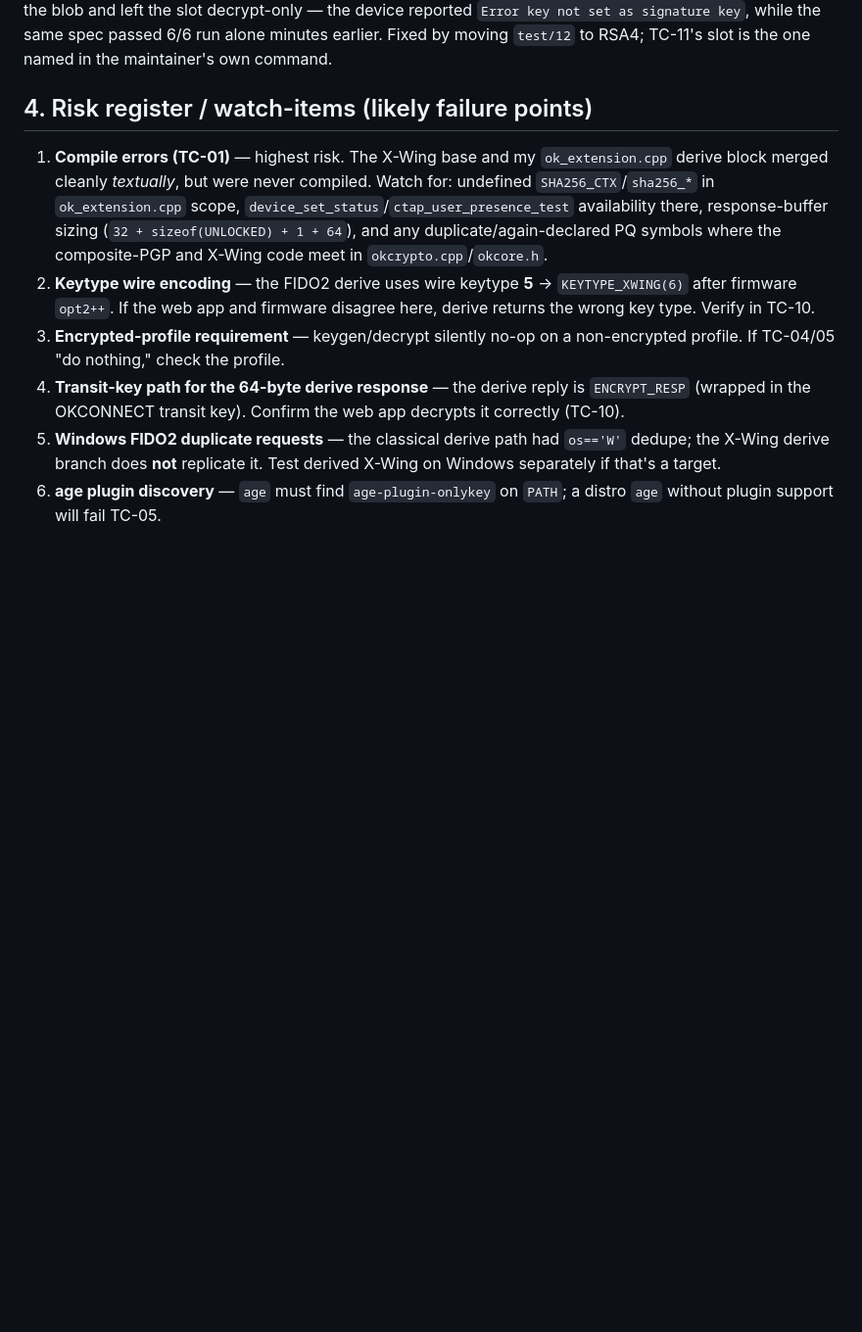
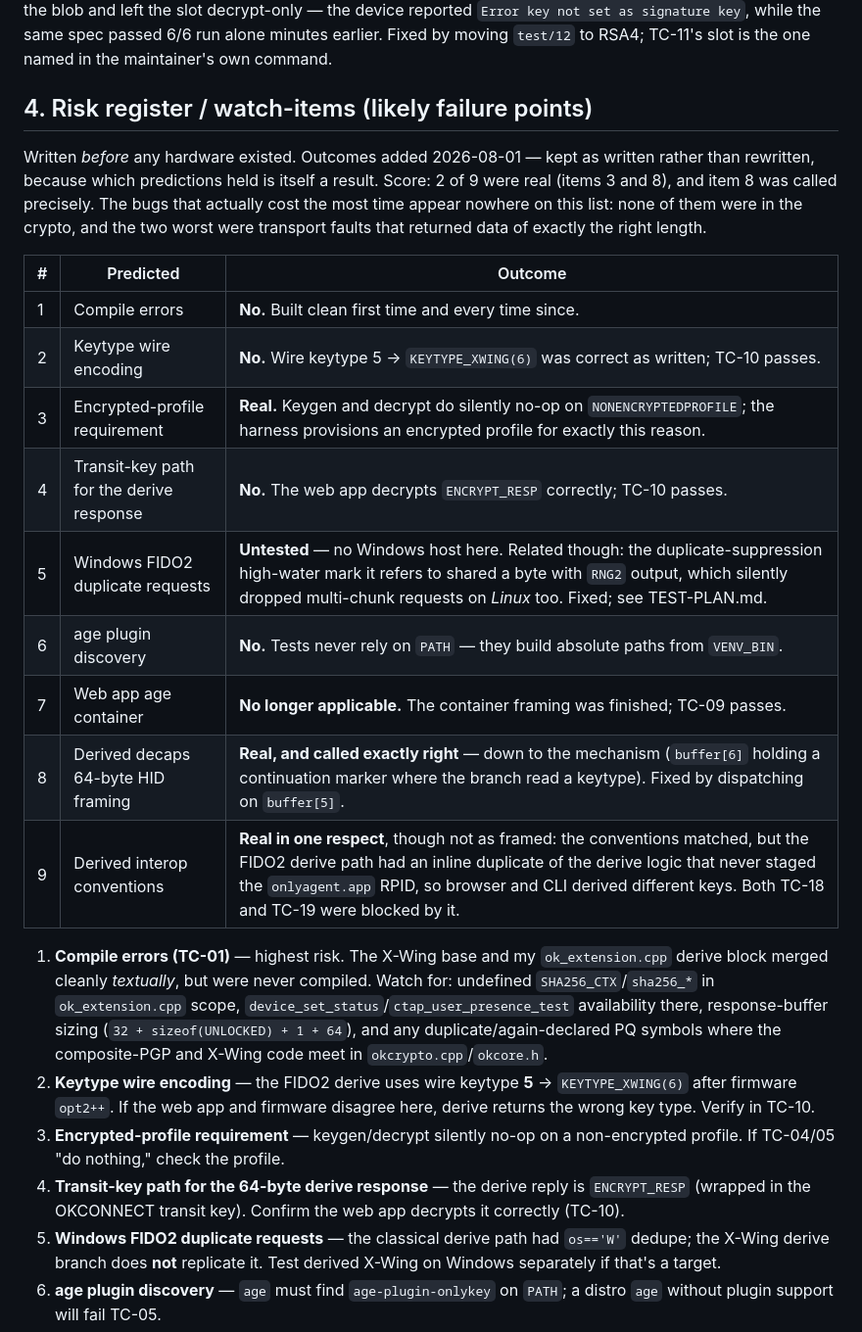
Before and after one commit to bm-ok/onlykey-alpha-testing, a Markdown page: OnlyKey-PQC-Test-Report.md, the part around one of its changes. Shown at 98% size. Rendered like a GitHub page; blank space fills up the shorter version.

```diff
--- a/OnlyKey-PQC-Test-Report.md
+++ b/OnlyKey-PQC-Test-Report.md
@@ -181,6 +192,26 @@ the one named in the maintainer's own command.
 
 ## 4. Risk register / watch-items (likely failure points)
 
+Written *before* any hardware existed. Outcomes added 2026-08-01 — kept as
+written rather than rewritten, because which predictions held is itself a
+result. Score: 2 of 9 were real (items 3 and 8), and item 8 was called
+precisely. The bugs that actually cost the most time appear nowhere on this
+list: none of them were in the crypto, and the two worst were transport faults
+that returned data of exactly the right length.
+
+| # | Predicted | Outcome |
+|---|---|---|
+| 1 | Compile errors | **No.** Built clean first time and every time since. |
+| 2 | Keytype wire encoding | **No.** Wire keytype 5 → `KEYTYPE_XWING(6)` was correct as written; TC-10 passes. |
+| 3 | Encrypted-profile requirement | **Real.** Keygen and decrypt do silently no-op on `NONENCRYPTEDPROFILE`; the harness provisions an encrypted profile for exactly this reason. |
+| 4 | Transit-key path for the derive response | **No.** The web app decrypts `ENCRYPT_RESP` correctly; TC-10 passes. |
+| 5 | Windows FIDO2 duplicate requests | **Untested** — no Windows host here. Related though: the duplicate-suppression high-water mark it refers to shared a byte with `RNG2` output, which silently dropped multi-chunk requests on *Linux* too. Fixed; see TEST-PLAN.md. |
+| 6 | age plugin discovery | **No.** Tests never rely on `PATH` — they build absolute paths from `VENV_BIN`. |
+| 7 | Web app age container | **No longer applicable.** The container framing was finished; TC-09 passes. |
+| 8 | Derived decaps 64-byte HID framing | **Real, and called exactly right** — down to the mechanism (`buffer[6]` holding a continuation marker where the branch read a keytype). Fixed by dispatching on `buffer[5]`. |
+| 9 | Derived interop conventions | **Real in one respect**, though not as framed: the conventions matched, but the FIDO2 derive path had an inline duplicate of the derive logic that never staged the `onlyagent.app` RPID, so browser and CLI derived different keys. Both TC-18 and TC-19 were blocked by it. |
+
+
 1. **Compile errors (TC-01)** — highest risk. The X-Wing base and my `ok_extension.cpp` derive block merged cleanly *textually*, but were never compiled. Watch for: undefined `SHA256_CTX`/`sha256_*` in `ok_extension.cpp` scope, `device_set_status`/`ctap_user_presence_test` availability there, response-buffer sizing (`32 + sizeof(UNLOCKED) + 1 + 64`), and any duplicate/again-declared PQ symbols where the composite-PGP and X-Wing code meet in `okcrypto.cpp`/`okcore.h`.
 2. **Keytype wire encoding** — the FIDO2 derive uses wire keytype **5** → `KEYTYPE_XWING(6)` after firmware `opt2++`. If the web app and firmware disagree here, derive returns the wrong key type. Verify in TC-10.
 3. **Encrypted-profile requirement** — keygen/decrypt silently no-op on a non-encrypted profile. If TC-04/05 "do nothing," check the profile.
```
Also changed, not shown: other parts of OnlyKey-PQC-Test-Report.md (+55 -12 lines).
